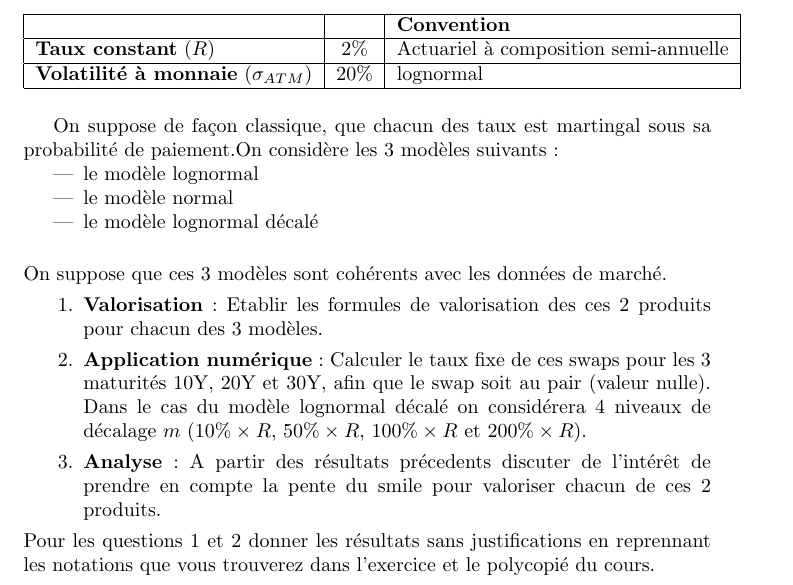
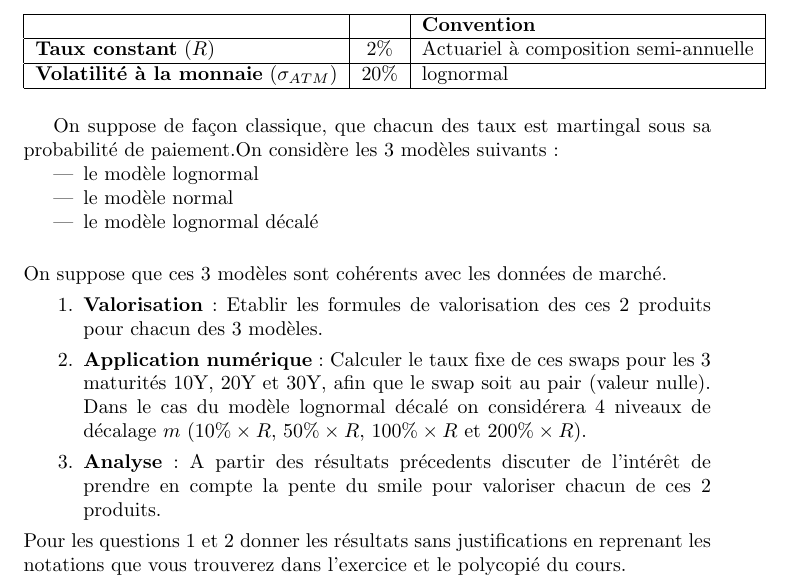
Before and after one commit to rguillemot/Formation_Finance, a LaTeX document (Derives_de_taux/evaluation.tex): part of page 2 of 2, cut so that both start at the same text. Compiled offline with pdfLaTeX.

Commit message:
evaluation

```diff
--- a/Derives_de_taux/evaluation.tex
+++ b/Derives_de_taux/evaluation.tex
@@ -56,7 +56,7 @@ On considère les données de marché suivantes:\\
 \hline
 \textbf{Taux constant} ($R$) & 2\%&Actuariel à composition semi-annuelle\\
 \hline
-\textbf{Volatilité à monnaie} ($\sigma_{ATM}$)&20\%&lognormal \\
+\textbf{Volatilité à la monnaie} ($\sigma_{ATM}$)&20\%&lognormal \\
 \hline
 \end{tabular}
 
@@ -75,6 +75,6 @@ On suppose que ces 3 modèles sont cohérents avec les données de marché.
 \item \textbf{Application numérique}: Calculer le taux fixe de ces swaps pour les 3 maturités 10Y, 20Y et 30Y, afin que le swap soit au pair (valeur nulle). Dans le cas du modèle lognormal décalé on considérera 4 niveaux de décalage $m$ ($10\% \times R$, $50\% \times R$, $100\% \times R$ et $200\% \times R$).
 \item \textbf{Analyse}: A partir des résultats précedents discuter de l'intérêt de prendre en compte la pente du smile pour valoriser chacun de ces 2 produits.
 \end{enumerate}
-Pour les questions 1 et 2 donner les résultats sans justifications en reprennant les notations que vous trouverez dans l'exercice et le polycopié du cours.
+Pour les questions 1 et 2 donner les résultats sans justifications en reprenant les notations que vous trouverez dans l'exercice et le polycopié du cours.
 
 \end{document}
```
Also changed, not shown: pdf/evaluation.pdf.
